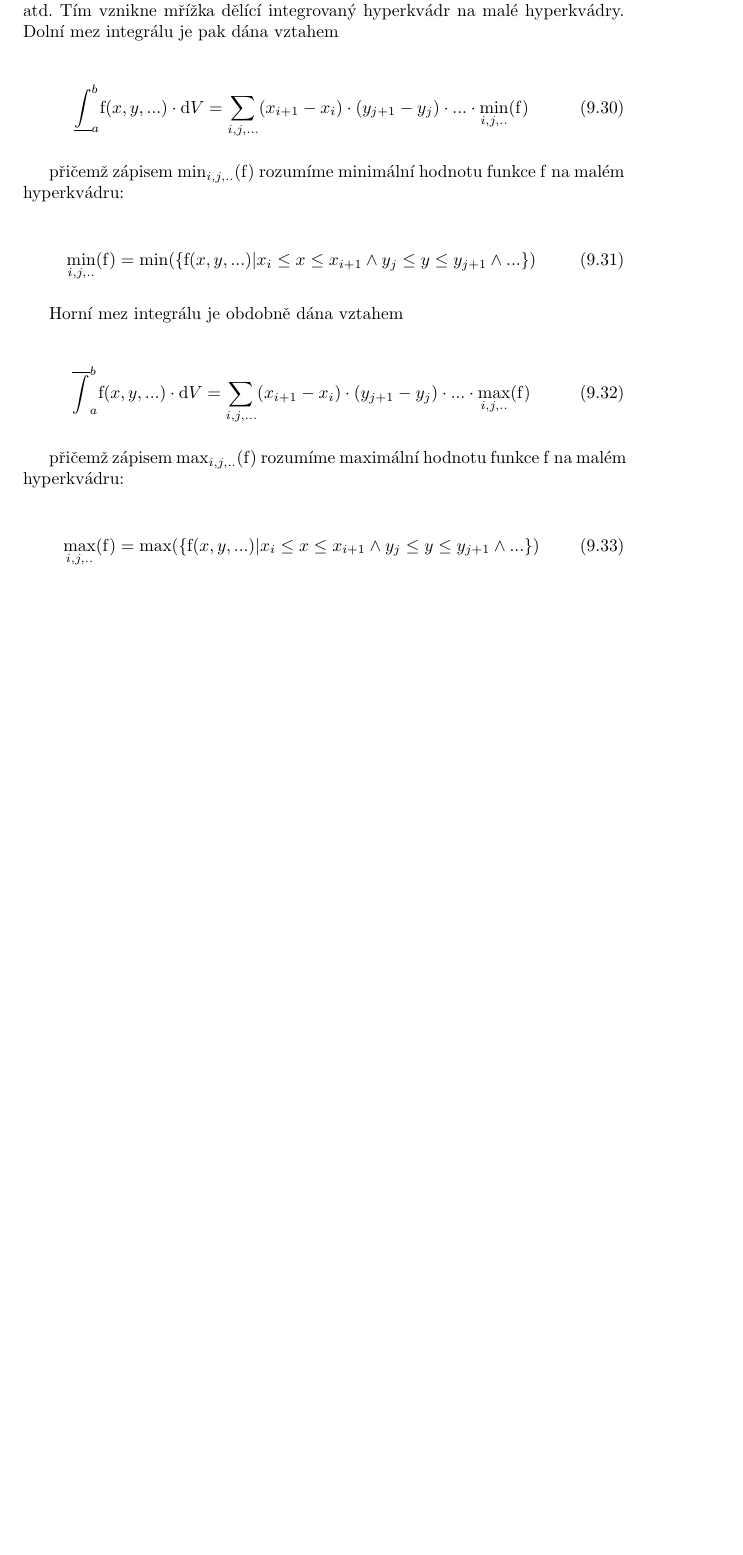
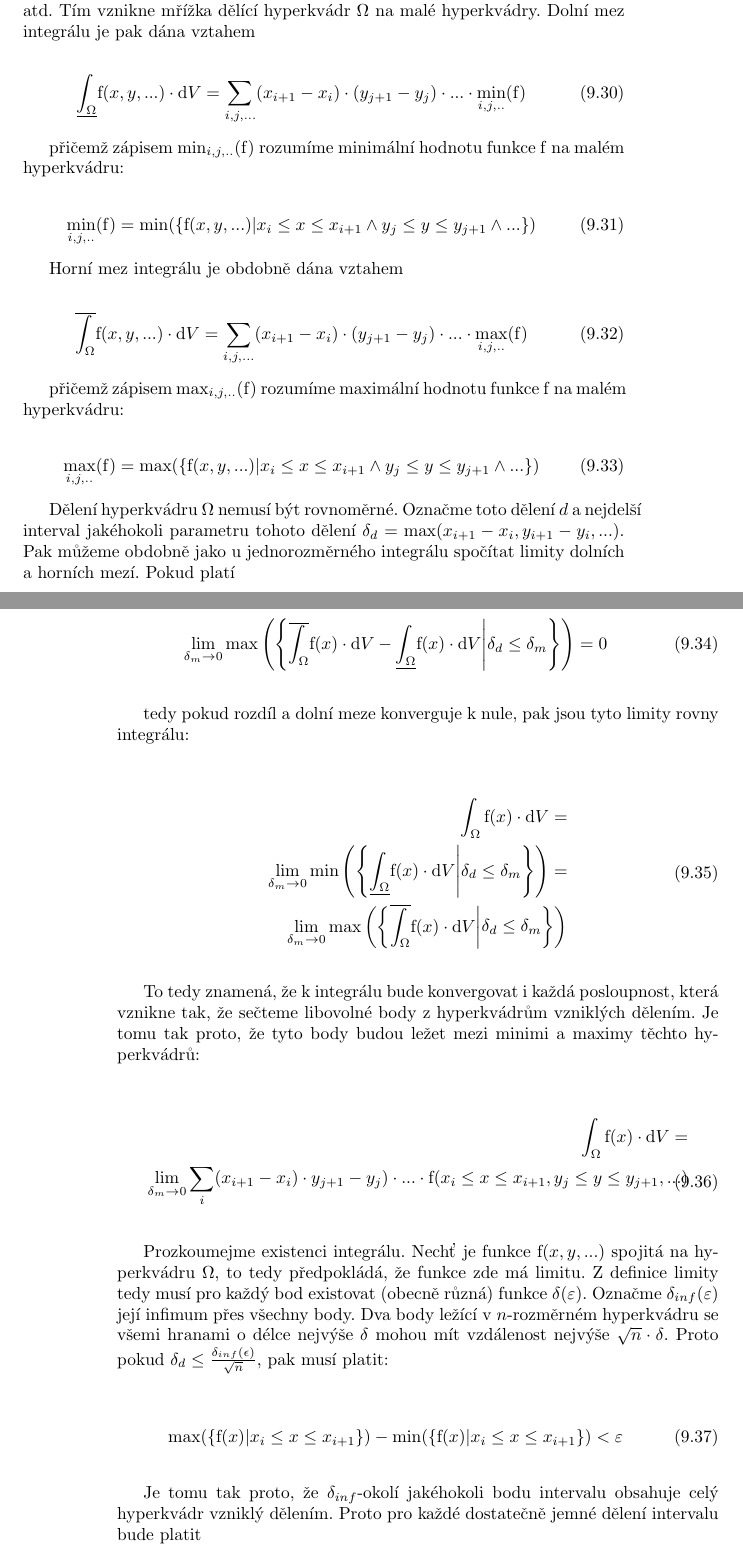
Before and after one commit to LezakPetr/poisson, a LaTeX thesis (poisson.tex, which reads ch_integralni_pocet.tex): part of page 69 of 135 before the commit and two parts of pages 69 and 70 of 137 after it, the two joined at a grey line, cut so that both start at the same text, the shorter picture padded with empty space. Compiled offline with pdfLaTeX.

Commit message:
Vicerozmerny integral

```diff
--- a/ch_integralni_pocet.tex
+++ b/ch_integralni_pocet.tex
@@ -361,10 +361,11 @@ Vztah můžeme vyjádřit i~pro určitý integrál:
 
 Doposud jsme pracovali s~jednorozměrným integrálem - definičním oborem integrované funkce byl (pod)množina reálných čísel. Určitý integrál jsme definovali jako plochu pod křivkou určenou funkcí s~jedním parametrem probíhajícím po určitém intervalu. Tuto definici můžeme rozšířit na funkci se dvěma parametry probíhajícími po obdélníku, se třemi parametry probíhajícími po kvádru nebo obecně s~více parametry probíhajícími po hyperkvádru.
 
-Mějme funkci s~více parametry \(\mathrm{f}(x, y, ...)\), kterou budeme integrovat obecně na hyperkvádru se stranamy \(<a_x; b_x>\), \(<a_y; b_y>\) atd. Tyto strany rozdělíme na konečný počet intervalů \(<x_0, x_1>\), \(<x_1, x_2>\), ...,  \(<y_0, y_1>\), \(<y_1, y_2>\) atd. Tím vznikne mřížka dělící integrovaný hyperkvádr na malé hyperkvádry. Dolní mez integrálu je pak dána vztahem
+Mějme funkci s~více parametry \(\mathrm{f}(x, y, ...)\), kterou budeme integrovat obecně na hyperkvádru \(\Omega\) se stranamy \(<a_x; b_x>\), \(<a_y; b_y>\) atd. Tyto strany rozdělíme na konečný počet intervalů \(<x_0, x_1>\), \(<x_1, x_2>\), ...,  \(<y_0, y_1>\), \(<y_1, y_2>\) atd. Tím vznikne mřížka dělící hyperkvádr \(\Omega\) na malé hyperkvádry. Dolní mez integrálu je pak dána vztahem
 
 \begin{equation}
-\underline{\int}_a^b \mathrm{f}(x, y, ...) \cdot \mathrm{d}V = \sum_{i, j, ...} (x_{i+1} - x_i) \cdot (y_{j+1} - y_j) \cdot ... \cdot \min_{i, j, ..}(\mathrm{f})
+\label{eq:dolni_mez_vicerozmerneho_integralu}
+\underline{\int_{\Omega}} \mathrm{f}(x, y, ...) \cdot \mathrm{d}V = \sum_{i, j, ...} (x_{i+1} - x_i) \cdot (y_{j+1} - y_j) \cdot ... \cdot \min_{i, j, ..}(\mathrm{f})
 \end{equation}
 
 přičemž zápisem \(\min_{i, j, ..}(\mathrm{f})\) rozumíme minimální hodnotu funkce \(\mathrm{f}\) na malém hyperkvádru:
@@ -376,7 +377,8 @@ přičemž zápisem \(\min_{i, j, ..}(\mathrm{f})\) rozumíme minimální hodnot
 Horní mez integrálu je obdobně dána vztahem
 
 \begin{equation}
-\overline{\int}_a^b \mathrm{f}(x, y, ...) \cdot \mathrm{d}V = \sum_{i, j, ...} (x_{i+1} - x_i) \cdot (y_{j+1} - y_j) \cdot ... \cdot \max_{i, j, ..}(\mathrm{f})
+\label{eq:horni_mez_vicerozmerneho_integralu}
+\overline{\int_{\Omega}} \mathrm{f}(x, y, ...) \cdot \mathrm{d}V = \sum_{i, j, ...} (x_{i+1} - x_i) \cdot (y_{j+1} - y_j) \cdot ... \cdot \max_{i, j, ..}(\mathrm{f})
 \end{equation}
 
 přičemž zápisem \(\max_{i, j, ..}(\mathrm{f})\) rozumíme maximální hodnotu funkce \(\mathrm{f}\) na malém hyperkvádru:
@@ -384,3 +386,36 @@ přičemž zápisem \(\max_{i, j, ..}(\mathrm{f})\) rozumíme maximální hodnot
 \begin{equation}
 \max_{i, j, ..}(\mathrm{f}) = \max(\{\mathrm{f}(x, y, ...) | x_i \leq x \leq x_{i+1} \land y_j \leq y \leq y_{j+1} \land ...\})
 \end{equation}
+
+Dělení hyperkvádru \(\Omega\) nemusí být rovnoměrné. Označme toto dělení \(d\) a~nejdelší interval jakéhokoli parametru tohoto dělení \(\delta_d = \max(x_{i+1} - x_i, y_{i+1} - y_i, ...)\). Pak můžeme obdobně jako u~jednorozměrného integrálu spočítat limity dolních a~horních mezí. Pokud platí
+
+\begin{equation}
+\lim_{\delta_m \to 0} \max \left(\left\{\overline{\int_{\Omega}} \mathrm{f}(x) \cdot \mathrm{d}V - \underline{\int_{\Omega}} \mathrm{f}(x) \cdot \mathrm{d}V \middle| \delta_d \leq \delta_m \right\}\right) = 0
+\end{equation}
+
+tedy pokud rozdíl a~dolní meze konverguje k~nule, pak jsou tyto limity rovny integrálu:
+
+\begin{equation}
+\begin{split}
+\int_{\Omega} \mathrm{f}(x) \cdot \mathrm{d}V = \\
+\lim_{\delta_m \to 0} \min \left(\left\{\underline{\int_{\Omega}} \mathrm{f}(x) \cdot \mathrm{d}V \middle| \delta_d \leq \delta_m \right\}\right) = \\
+\lim_{\delta_m \to 0} \max \left(\left\{\overline{\int_{\Omega}} \mathrm{f}(x) \cdot \mathrm{d}V \middle| \delta_d \leq \delta_m \right\}\right)
+\end{split}
+\end{equation}
+
+To tedy znamená, že k~integrálu bude konvergovat i~každá posloupnost, která vznikne tak, že sečteme libovolné body z~hyperkvádrům vzniklých dělením. Je tomu tak proto, že tyto body budou ležet mezi minimi a~maximy těchto hyperkvádrů:
+
+\begin{equation}
+\begin{split}
+\int_{\Omega} \mathrm{f}(x) \cdot \mathrm{d}V = \\
+\lim_{\delta_m \to 0} \sum_{i} (x_{i+1} - x_i) \cdot y_{j+1} - y_j) \cdot ... \cdot \mathrm{f}(x_i \leq x \leq x_{i+1}, y_j \leq y \leq y_{j+1}, ...)
+\end{split}
+\end{equation}
+
+Prozkoumejme existenci integrálu. Nechť je funkce \(\mathrm{f}(x, y, ...)\) spojitá na hyperkvádru \(\Omega\), to tedy předpokládá, že funkce zde má limitu. Z~definice limity tedy musí pro každý bod existovat (obecně různá) funkce \(\delta(\varepsilon)\). Označme \(\delta_{inf}(\varepsilon)\) její infimum přes všechny body. Dva body ležící v~\(n\)-rozměrném hyperkvádru se všemi hranami o~délce nejvýše \(\delta\) mohou mít vzdálenost nejvýše \(\sqrt{n} \cdot \delta\). Proto pokud \(\delta_d \leq \frac{\delta_{inf}(\epsilon)}{\sqrt{n}}\), pak musí platit:
+
+\begin{equation}
+\max(\{\mathrm{f}(x) | x_i \leq x \leq x_{i+1}\}) - \min(\{\mathrm{f}(x) | x_i \leq x \leq x_{i+1}\}) < \varepsilon
+\end{equation}
+
+Je tomu tak proto, že \(\delta_{inf}\)-okolí jakéhokoli bodu intervalu obsahuje celý hyperkvádr vzniklý dělením. Proto pro každé dostatečně jemné dělení intervalu bude platit
```
Also changed, not shown: ch_integralni_pocet.tex (37 more changed lines).
